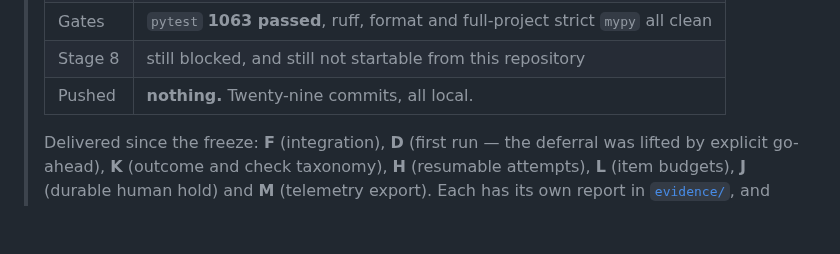
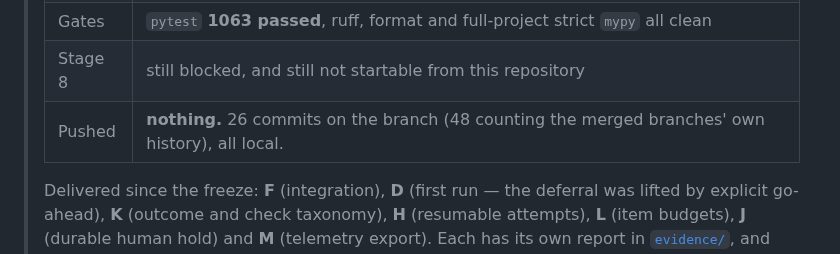
Before and after one commit to TheDancingDeveloper-org/agent-harness, a Markdown page: docs/FIT-FOR-PURPOSE-STATUS.md, the part around the change. Rendered like a GitHub page; blank space fills up the shorter version.

```diff
--- a/docs/FIT-FOR-PURPOSE-STATUS.md
+++ b/docs/FIT-FOR-PURPOSE-STATUS.md
@@ -18,7 +18,7 @@
 > | Merged | all four stage branches, plus seven further stages |
 > | Gates | `pytest` **1063 passed**, ruff, format and full-project strict `mypy` all clean |
 > | Stage 8 | still blocked, and still not startable from this repository |
-> | Pushed | **nothing.** Twenty-nine commits, all local. |
+> | Pushed | **nothing.** 26 commits on the branch (48 counting the merged branches' own history), all local. |
 >
 > Delivered since the freeze: **F** (integration), **D** (first run — the
 > deferral was lifted by explicit go-ahead), **K** (outcome and check
```
Also changed, not shown: docs/evidence/2026-08-04-programme-report.md (+15 -3 lines).
